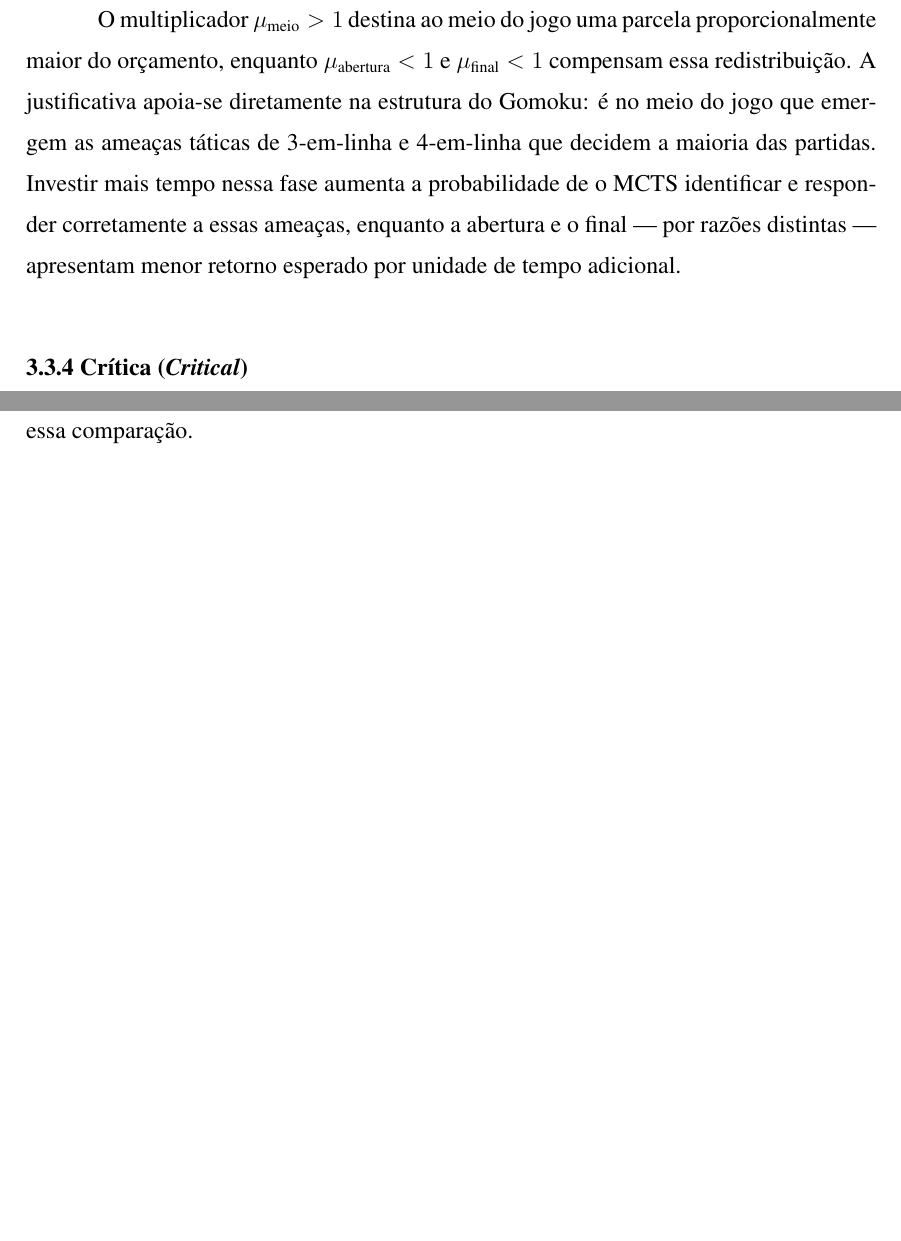
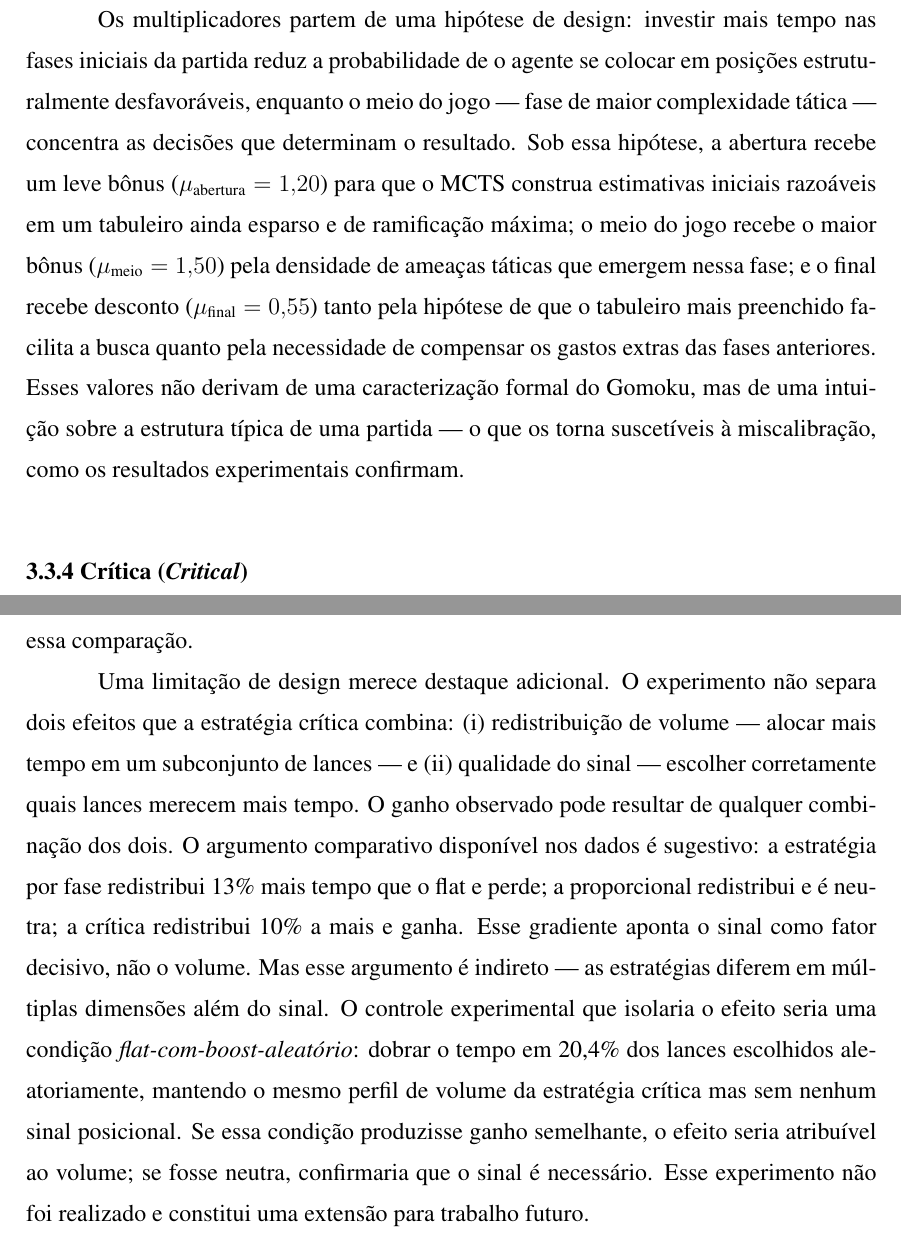
Before and after one commit to ArthurTonial/time-management-game-ai, a LaTeX thesis (monograph/cic-tc.tex): two parts of pages 30 and 49 of 52, joined at a grey line, cut at the place of the change, the shorter picture padded with empty space. Compiled offline with pdfLaTeX; a LaTeX package or settings file that is missing is left out.

Commit message:
address new suggestions on monography

```diff
--- a/monograph/cic-tc.tex
+++ b/monograph/cic-tc.tex
@@ -486,7 +486,7 @@ A estratégia por fase classifica o estado da partida em fases — abertura, mei
 \label{eq:phase}
 \end{equation}
 
-O multiplicador $\mu_{\text{meio}} > 1$ destina ao meio do jogo uma parcela proporcionalmente maior do orçamento, enquanto $\mu_{\text{abertura}} < 1$ e $\mu_{\text{final}} < 1$ compensam essa redistribuição. A justificativa apoia-se diretamente na estrutura do Gomoku: é no meio do jogo que emergem as ameaças táticas de 3-em-linha e 4-em-linha que decidem a maioria das partidas. Investir mais tempo nessa fase aumenta a probabilidade de o MCTS identificar e responder corretamente a essas ameaças, enquanto a abertura e o final — por razões distintas — apresentam menor retorno esperado por unidade de tempo adicional.
+Os multiplicadores partem de uma hipótese de design: investir mais tempo nas fases iniciais da partida reduz a probabilidade de o agente se colocar em posições estruturalmente desfavoráveis, enquanto o meio do jogo — fase de maior complexidade tática — concentra as decisões que determinam o resultado. Sob essa hipótese, a abertura recebe um leve bônus ($\mu_{\text{abertura}} = 1{,}20$) para que o MCTS construa estimativas iniciais razoáveis em um tabuleiro ainda esparso e de ramificação máxima; o meio do jogo recebe o maior bônus ($\mu_{\text{meio}} = 1{,}50$) pela densidade de ameaças táticas que emergem nessa fase; e o final recebe desconto ($\mu_{\text{final}} = 0{,}55$) tanto pela hipótese de que o tabuleiro mais preenchido facilita a busca quanto pela necessidade de compensar os gastos extras das fases anteriores. Esses valores não derivam de uma caracterização formal do Gomoku, mas de uma intuição sobre a estrutura típica de uma partida — o que os torna suscetíveis à miscalibração, como os resultados experimentais confirmam.
 
 \subsection{Crítica (\emph{Critical})}
 \label{sec:strategy_critical}
@@ -941,6 +943,8 @@ A simetria observada na estratégia crítica — 61,5\% como Black e 62,0\% como
 
 Os experimentos apresentam algumas limitações que devem ser consideradas na interpretação dos resultados. Primeiro, o único \emph{baseline} utilizado foi a estratégia flat; comparações diretas entre as estratégias propostas não foram realizadas, o que impede afirmações sobre ordenação relativa entre elas. Segundo, embora os experimentos cubram três orçamentos distintos (30, 60 e 120 segundos), a estratégia crítica só apresenta ganho mensurável a partir de 60 s; o limiar mínimo de orçamento para que o mecanismo de detecção de ameaças produza efeito positivo não foi investigado sistematicamente. Terceiro, ambos os agentes utilizam o mesmo motor MCTS; contra agentes com capacidades de busca diferentes, os efeitos das estratégias de tempo podem variar. Por fim, os resultados são específicos ao Gomoku; domínios com estrutura tática distinta podem apresentar padrões diferentes de resposta às estratégias de alocação. Uma direção natural de trabalho futuro é estender o sistema a outros jogos de tabuleiro — como Go ou Hex — e a outros agentes de busca, explorando se o ganho da estratégia crítica se generaliza para domínios com padrões táticos diferentes, e se a arquitetura extensível proposta facilita essa comparação.
 
+Uma limitação de design merece destaque adicional. O experimento não separa dois efeitos que a estratégia crítica combina: (i) redistribuição de volume — alocar mais tempo em um subconjunto de lances — e (ii) qualidade do sinal — escolher corretamente quais lances merecem mais tempo. O ganho observado pode resultar de qualquer combinação dos dois. O argumento comparativo disponível nos dados é sugestivo: a estratégia por fase redistribui 13\% mais tempo que o flat e perde; a proporcional redistribui e é neutra; a crítica redistribui 10\% a mais e ganha. Esse gradiente aponta o sinal como fator decisivo, não o volume. Mas esse argumento é indireto — as estratégias diferem em múltiplas dimensões além do sinal. O controle experimental que isolaria o efeito seria uma condição \emph{flat-com-boost-aleatório}: dobrar o tempo em 20,4\% dos lances escolhidos aleatoriamente, mantendo o mesmo perfil de volume da estratégia crítica mas sem nenhum sinal posicional. Se essa condição produzisse ganho semelhante, o efeito seria atribuível ao volume; se fosse neutra, confirmaria que o sinal é necessário. Esse experimento não foi realizado e constitui uma extensão para trabalho futuro.
+
 % -----------------------------------------------------------------------
 % CAPÍTULO 6 — Conclusão
 % -----------------------------------------------------------------------
```
Also changed, not shown: monograph/cic-tc.tex (2 more changed lines).
